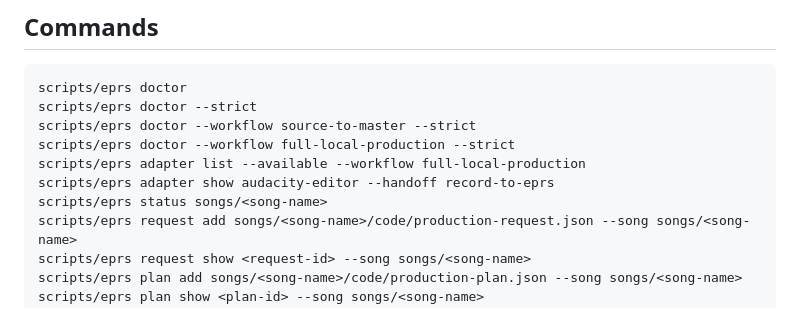
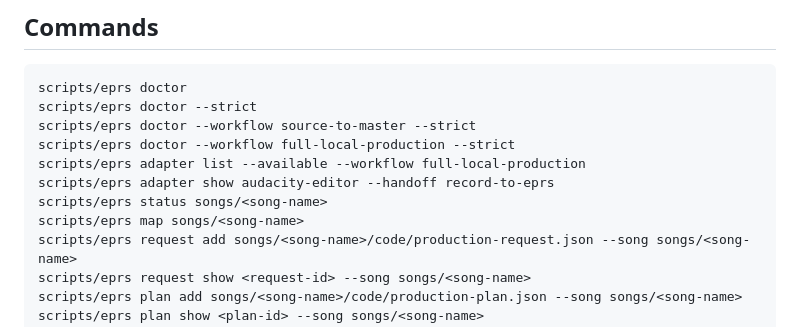
Before and after one commit to Shane-Neeley/eat-play-relax-sleep, a Markdown page: AGENTS.md, the part around the change. GitHub-like rendering.

```diff
--- a/AGENTS.md
+++ b/AGENTS.md
@@ -177,6 +177,7 @@ scripts/eprs doctor --workflow full-local-production --strict
 scripts/eprs adapter list --available --workflow full-local-production
 scripts/eprs adapter show audacity-editor --handoff record-to-eprs
 scripts/eprs status songs/<song-name>
+scripts/eprs map songs/<song-name>
 scripts/eprs request add songs/<song-name>/code/production-request.json --song songs/<song-name>
 scripts/eprs request show <request-id> --song songs/<song-name>
 scripts/eprs plan add songs/<song-name>/code/production-plan.json --song songs/<song-name>
```
Also changed, not shown: docs/AI_GENERATION.md (+1 -1 lines).
